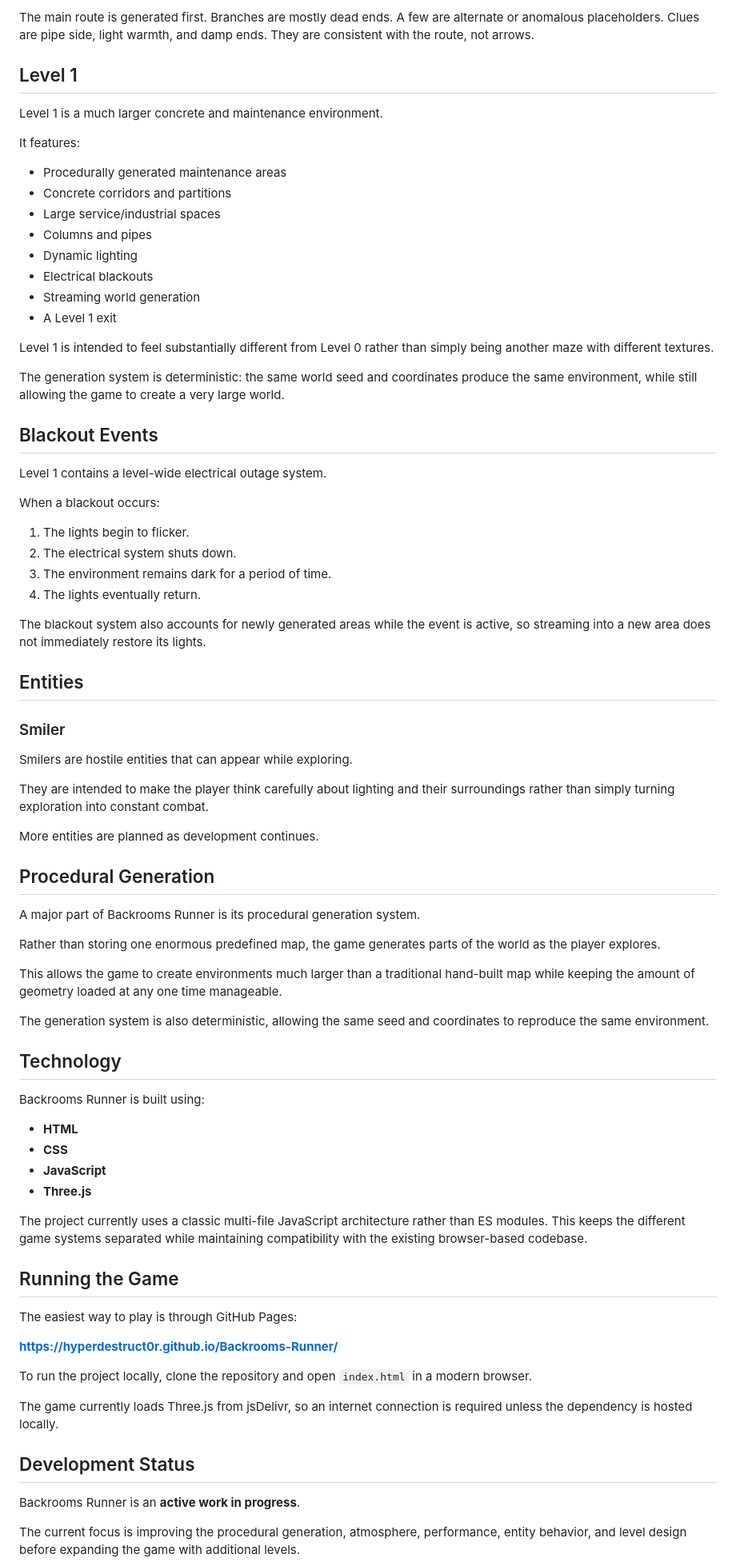
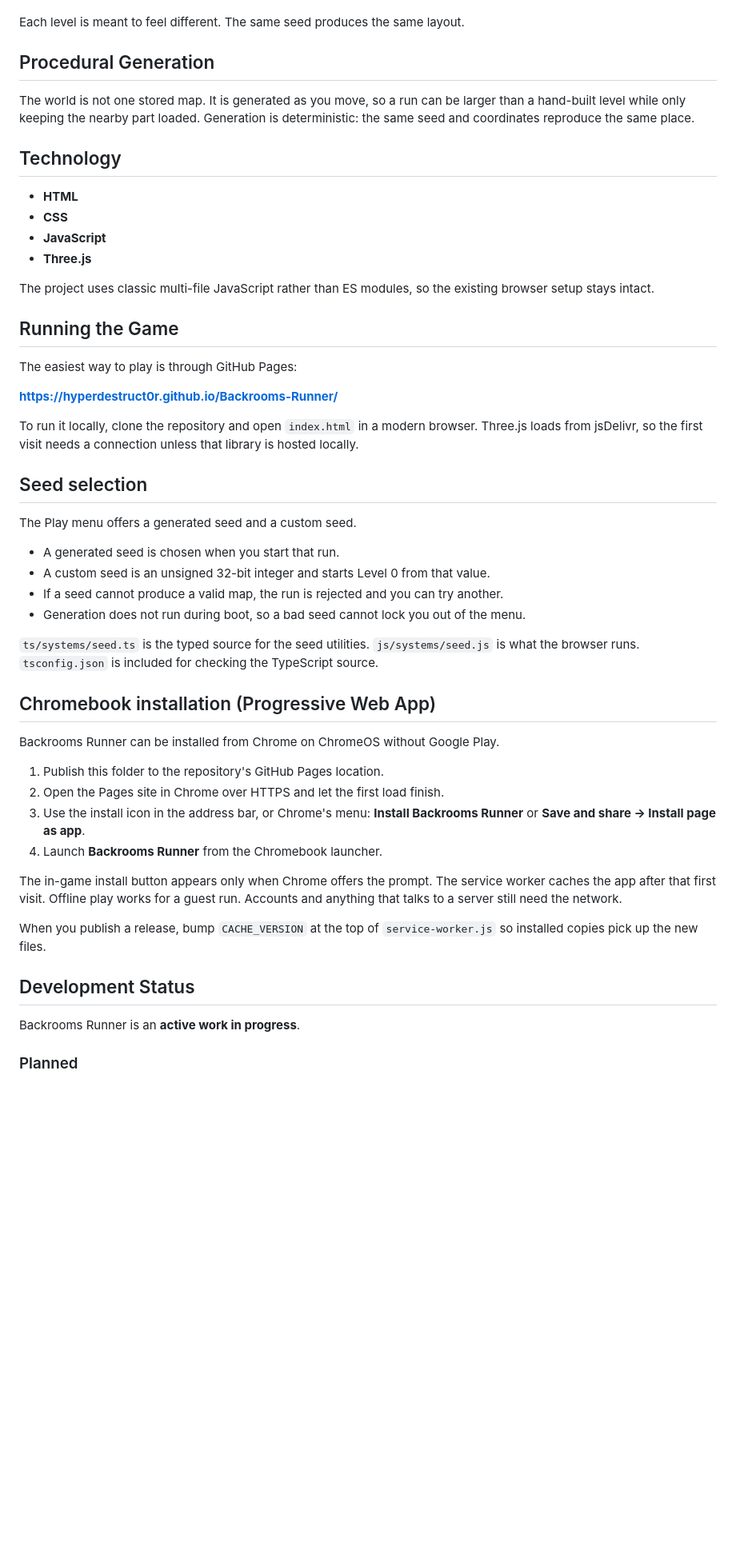
Before and after one commit to HyperDestruct0r/Backrooms-Runner, a Markdown page: README.md, the part around one of its changes. Shown at 80% size. GitHub-like rendering; blank space fills up the shorter version.

Commit message:
Revise game description and feature list in README
Updated README to refine game description and features.

```diff
--- a/README.md
+++ b/README.md
@@ -67,67 +30,17 @@ Commands:
-The main route is generated first. Branches are mostly dead ends. A few are alternate or anomalous placeholders. Clues are pipe side, light warmth, and damp ends. They are consistent with the route, not arrows.
-
-## Level 1
-
-Level 1 is a much larger concrete and maintenance environment.
-
-It features:
-
-* Procedurally generated maintenance areas
-* Concrete corridors and partitions
-* Large service/industrial spaces
-* Columns and pipes
-* Dynamic lighting
-* Electrical blackouts
-* Streaming world generation
-* A Level 1 exit
-
-Level 1 is intended to feel substantially different from Level 0 rather than simply being another maze with different textures.
-
-The generation system is deterministic: the same world seed and coordinates produce the same environment, while still allowing the game to create a very large world.
-
-## Blackout Events
-
-Level 1 contains a level-wide electrical outage system.
-
-When a blackout occurs:
-
-1. The lights begin to flicker.
-2. The electrical system shuts down.
-3. The environment remains dark for a period of time.
-4. The lights eventually return.
-
-The blackout system also accounts for newly generated areas while the event is active, so streaming into a new area does not immediately restore its lights.
-
-## Entities
-
-### Smiler
-
-Smilers are hostile entities that can appear while exploring.
-
-They are intended to make the player think carefully about lighting and their surroundings rather than simply turning exploration into constant combat.
-
-More entities are planned as development continues.
+Each level is meant to feel different. The same seed produces the same layout.
 
 ## Procedural Generation
 
-A major part of Backrooms Runner is its procedural generation system.
-
-Rather than storing one enormous predefined map, the game generates parts of the world as the player explores.
-
-This allows the game to create environments much larger than a traditional hand-built map while keeping the amount of geometry loaded at any one time manageable.
-
-The generation system is also deterministic, allowing the same seed and coordinates to reproduce the same environment.
+The world is not one stored map. It is generated as you move, so a run can be larger than a hand-built level while only keeping the nearby part loaded. Generation is deterministic: the same seed and coordinates reproduce the same place.
 
 ## Technology
-
-Backrooms Runner is built using:
 
 * **HTML**
 * **CSS**
 * **JavaScript**
 * **Three.js**
 
-The project currently uses a classic multi-file JavaScript architecture rather than ES modules. This keeps the different game systems separated while maintaining compatibility with the existing browser-based codebase.
+The project uses classic multi-file JavaScript rather than ES modules, so the existing browser setup stays intact.
 
 ## Running the Game
 
@@ -135,13 +48,35 @@ The easiest way to play is through GitHub Pages:
 
 **https://hyperdestruct0r.github.io/Backrooms-Runner/**
 
-To run the project locally, clone the repository and open `index.html` in a modern browser.
+To run it locally, clone the repository and open `index.html` in a modern browser. Three.js loads from jsDelivr, so the first visit needs a connection unless that library is hosted locally.
 
-The game currently loads Three.js from jsDelivr, so an internet connection is required unless the dependency is hosted locally.
+## Seed selection
+
+The Play menu offers a generated seed and a custom seed.
+
+- A generated seed is chosen when you start that run.
+- A custom seed is an unsigned 32-bit integer and starts Level 0 from that value.
+- If a seed cannot produce a valid map, the run is rejected and you can try another.
+- Generation does not run during boot, so a bad seed cannot lock you out of the menu.
+
+`ts/systems/seed.ts` is the typed source for the seed utilities. `js/systems/seed.js` is what the browser runs. `tsconfig.json` is included for checking the TypeScript source.
+
+## Chromebook installation (Progressive Web App)
+
+Backrooms Runner can be installed from Chrome on ChromeOS without Google Play.
+
+1. Publish this folder to the repository's GitHub Pages location.
+2. Open the Pages site in Chrome over HTTPS and let the first load finish.
+3. Use the install icon in the address bar, or Chrome's menu: **Install Backrooms Runner** or **Save and share → Install page as app**.
+4. Launch **Backrooms Runner** from the Chromebook launcher.
+
+The in-game install button appears only when Chrome offers the prompt. The service worker caches the app after that first visit. Offline play works for a guest run. Accounts and anything that talks to a server still need the network.
+
+When you publish a release, bump `CACHE_VERSION` at the top of `service-worker.js` so installed copies pick up the new files.
 
 ## Development Status
 
 Backrooms Runner is an **active work in progress**.
 
-The current focus is improving the procedural generation, atmosphere, performance, entity behavior, and level design before expanding the game with additional levels.
+### Planned
 
```
Also changed, not shown: other parts of README.md (+28 -90 lines).
